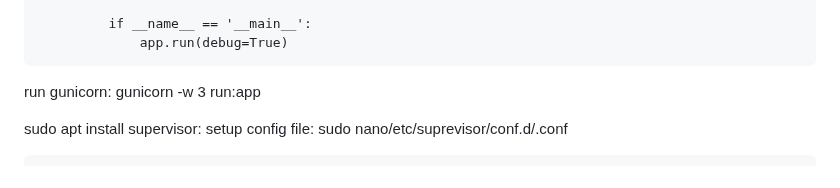
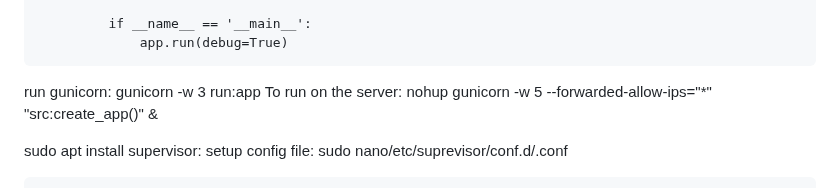
Before and after one commit to chris-mastic/LATSInternalApi, a Markdown page: README.md, the part around the change. Rendered like a GitHub page.

Commit message:
add how to start gunicorn

```diff
--- a/README.md
+++ b/README.md
@@ -978,6 +978,7 @@ Deploy Flask Application:
                  app.run(debug=True)
 
    run gunicorn: gunicorn -w 3 run:app
+   To run on the server: nohup gunicorn -w 5 --forwarded-allow-ips="*" "src:create_app()" &
 
   sudo apt install supervisor:
       setup config file:
```
